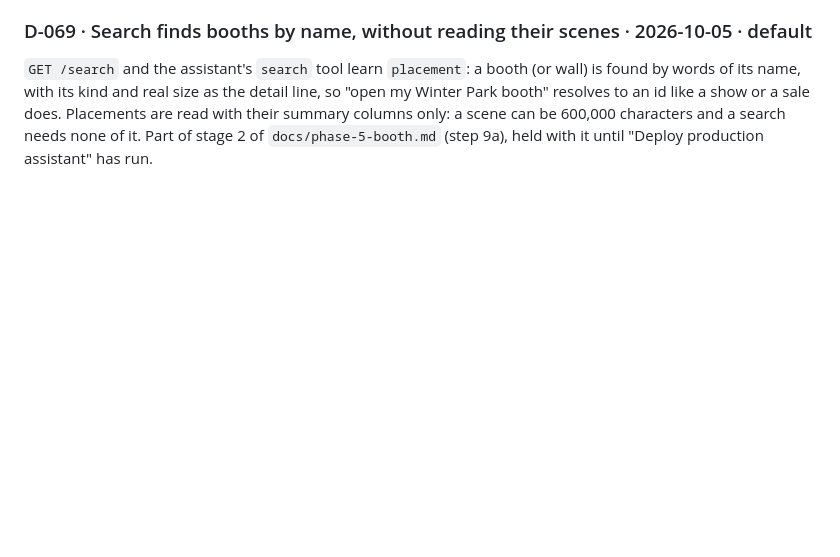
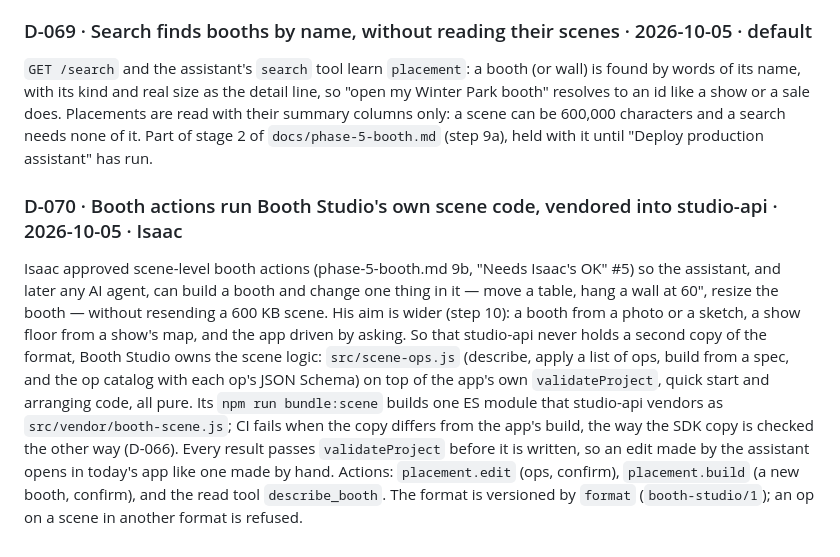
Before and after one commit to yitzhach/Art-Talk-Back, a Markdown page: DECISIONS.md, the part around the change. Drawn GitHub-style; blank space fills up the shorter version.

```diff
--- a/DECISIONS.md
+++ b/DECISIONS.md
@@ -306,3 +306,6 @@ Booth Studio uses Vite and ES modules, so `pnpm --filter @studio/sdk bundle:esm
 
 ### D-069 · Search finds booths by name, without reading their scenes · 2026-10-05 · default
 `GET /search` and the assistant's `search` tool learn `placement`: a booth (or wall) is found by words of its name, with its kind and real size as the detail line, so "open my Winter Park booth" resolves to an id like a show or a sale does. Placements are read with their summary columns only: a scene can be 600,000 characters and a search needs none of it. Part of stage 2 of `docs/phase-5-booth.md` (step 9a), held with it until "Deploy production assistant" has run.
+
+### D-070 · Booth actions run Booth Studio's own scene code, vendored into studio-api · 2026-10-05 · Isaac
+Isaac approved scene-level booth actions (phase-5-booth.md 9b, "Needs Isaac's OK" #5) so the assistant, and later any AI agent, can build a booth and change one thing in it — move a table, hang a wall at 60″, resize the booth — without resending a 600 KB scene. His aim is wider (step 10): a booth from a photo or a sketch, a show floor from a show's map, and the app driven by asking. So that studio-api never holds a second copy of the format, Booth Studio owns the scene logic: `src/scene-ops.js` (describe, apply a list of ops, build from a spec, and the op catalog with each op's JSON Schema) on top of the app's own `validateProject`, quick start and arranging code, all pure. Its `npm run bundle:scene` builds one ES module that studio-api vendors as `src/vendor/booth-scene.js`; CI fails when the copy differs from the app's build, the way the SDK copy is checked the other way (D-066). Every result passes `validateProject` before it is written, so an edit made by the assistant opens in today's app like one made by hand. Actions: `placement.edit` (ops, confirm), `placement.build` (a new booth, confirm), and the read tool `describe_booth`. The format is versioned by `format` (`booth-studio/1`); an op on a scene in another format is refused.
```
Also changed, not shown: docs/phase-5-booth.md (+29 -4 lines).
